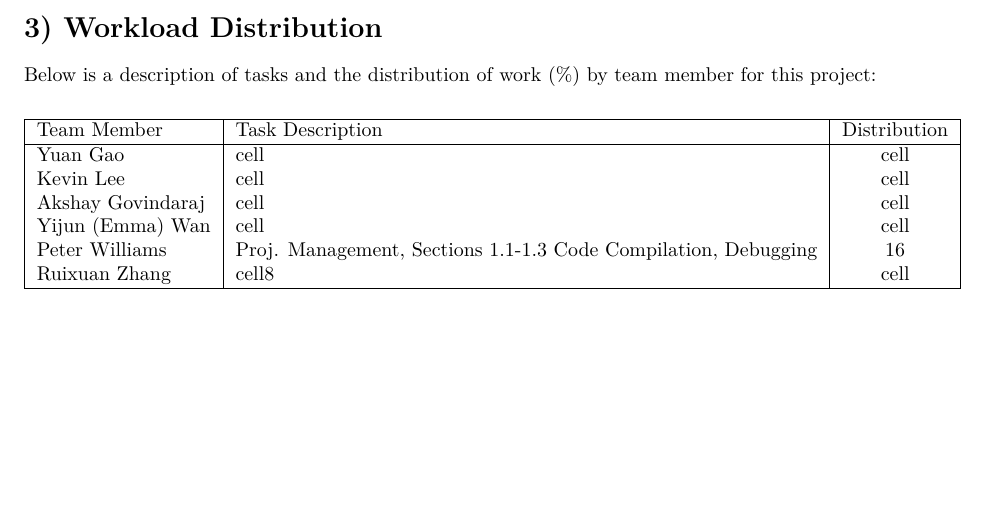
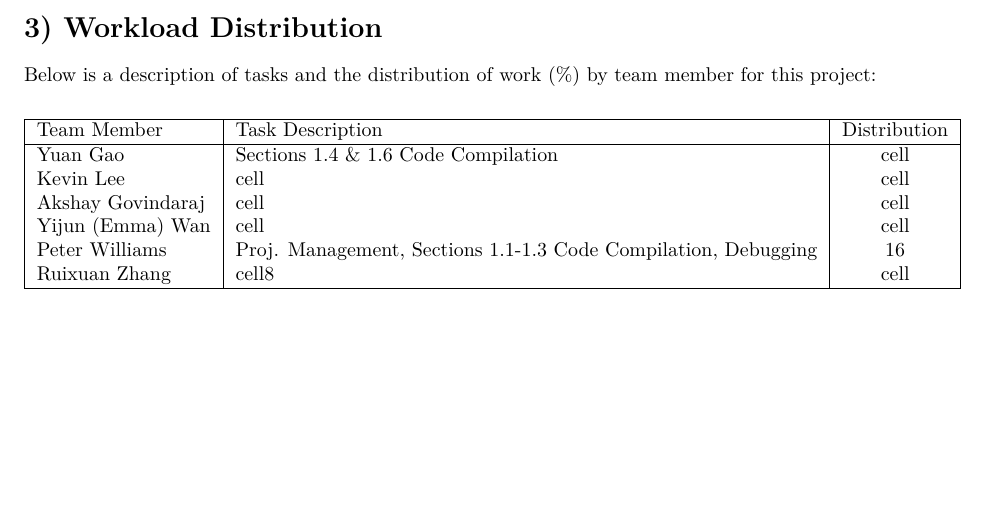
Before and after one commit to pewilliams/isye-6404-fall18-proj, an R Markdown document (enrichment_projects/ep1/enrichment_project1_fall18.Rmd): part of page 15 of 15, cut so that both start at the same text. Rendered offline with R 4.5, knitr and Pandoc, then LaTeX, with nearby package versions; code that draws random numbers runs with fixed seeds of ours; some code elsewhere in the file could not run offline.

Commit message:
Update enrichment_project1_fall18.Rmd
distribution-yuan

```diff
--- a/enrichment_projects/ep1/enrichment_project1_fall18.Rmd
+++ b/enrichment_projects/ep1/enrichment_project1_fall18.Rmd
@@ -431,7 +431,7 @@ Below is a description of tasks and the distribution of work (%) by team member
 \hline
 Team Member & Task Description & Distribution \\
 \hline
-Yuan Gao & cell & cell \\
+Yuan Gao & Sections 1.4 \& 1.6 Code Compilation & cell \\
 Kevin Lee & cell & cell \\
 Akshay Govindaraj & cell & cell \\
 Yijun (Emma) Wan & cell & cell \\
```
